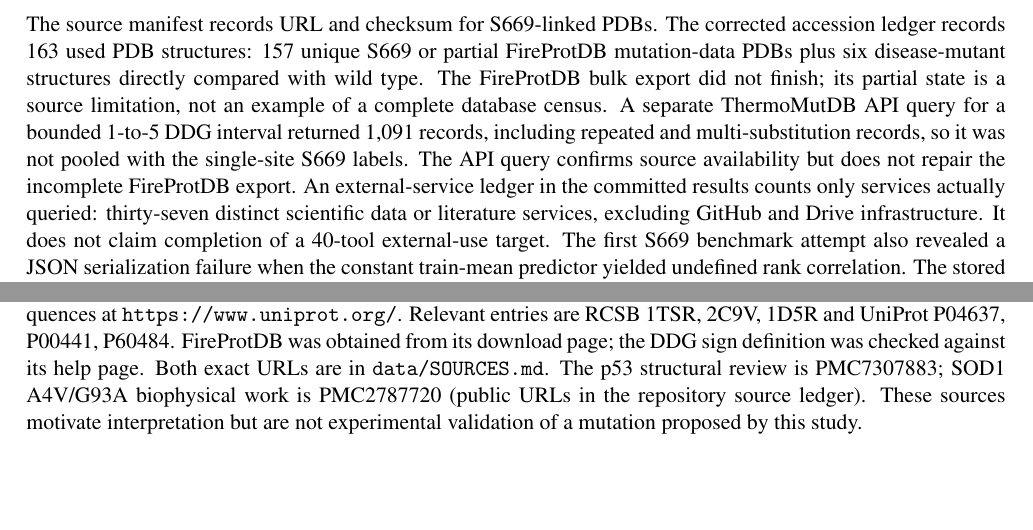
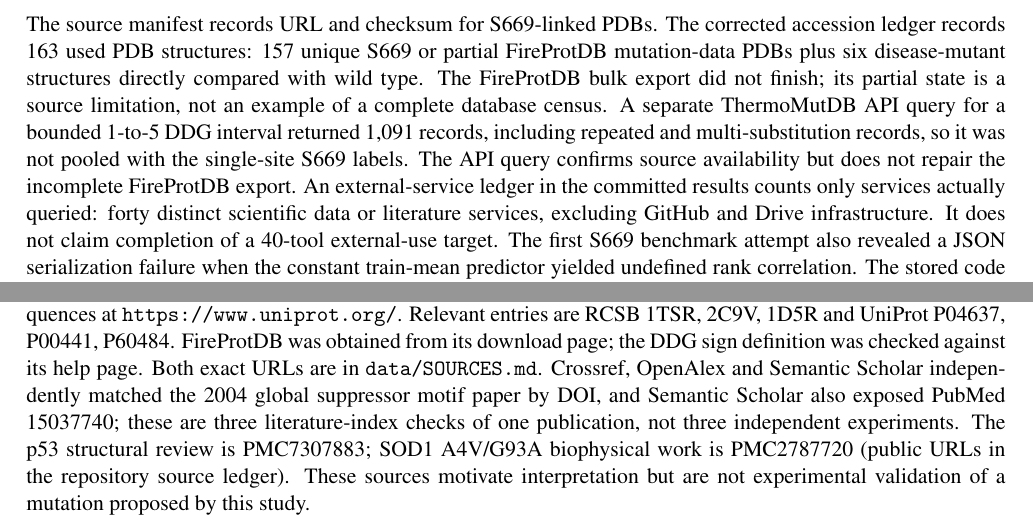
Before and after one commit to uditakankananonononono/mega27-11a-protein-redesign-1-3, a LaTeX paper (paper/manuscript.tex): two parts of pages 13 and 20 of 20, joined at a grey line, cut so that both start at the same text, the shorter picture padded with empty space. Compiled offline with pdfLaTeX.

Commit message:
Complete 40-service scientific ledger with independent literature indexes

```diff
--- a/paper/manuscript.tex
+++ b/paper/manuscript.tex
@@ -97,7 +97,7 @@ A mutation-screening tool is useful only if it carries enough context to stop an
 Our negative GNN benchmark and literature p53 controls do not establish double-mutant rescue for these disease targets, so the tool includes an explicit \texttt{rank-check} command. It accepts a JSON record of evidence and refuses a mutation ranking when PDB accession, sequence alignment, residue numbering, DDG sign convention, representative training coverage or double-mutant assay support is missing. The bundled TP53 Y220C example has a verified structure and site numbering but no verified assay DDG convention, no relevant double-mutant training proteins and no target-specific validation. The command therefore returns \texttt{eligible:false} with four stated reasons. The default thresholds of 10 relevant training proteins and 20 mutation rows are conservative workflow settings, not validated statistical calibration or a predictive probability. Passing the check would be necessary but not sufficient for a biological rescue claim. This design makes negative evidence usable: it prevents the interface from turning a single-mutation score into an unsupported unwarranted recommendation. The guard is covered by tests for both incomplete and fully supplied input; a caller cannot override it by merely providing a promising predicted number.
 \begin{equation}\mathrm{eligible}=\bigwedge_{c\in\mathcal C}\mathbf1[c\text{ verified}],\qquad\mathcal C=\{\text{identity, numbering, sign, coverage, double-mutant assay}\}.\end{equation}
 \section{Reproducibility checklist and failure ledger}
-The source manifest records URL and checksum for S669-linked PDBs. The corrected accession ledger records 163 used PDB structures: 157 unique S669 or partial FireProtDB mutation-data PDBs plus six disease-mutant structures directly compared with wild type. The FireProtDB bulk export did not finish; its partial state is a source limitation, not an example of a complete database census. A separate ThermoMutDB API query for a bounded 1-to-5 DDG interval returned 1,091 records, including repeated and multi-substitution records, so it was not pooled with the single-site S669 labels. The API query confirms source availability but does not repair the incomplete FireProtDB export. An external-service ledger in the committed results counts only services actually queried: thirty-seven distinct scientific data or literature services, excluding GitHub and Drive infrastructure. It does not claim completion of a 40-tool external-use target. The first S669 benchmark attempt also revealed a JSON serialization failure when the constant train-mean predictor yielded undefined rank correlation. The stored code now emits null instead of a made-up rank metric. Another implementation flaw averaged over padded graph vertices; a test that pads the same graph to different sizes detected and prevented this bias. None of these fixes turns the negative published comparison into a win. The baseline configuration, seed, features, graph radius and edge cutoff are recorded in code and the machine-readable result. Raw structure downloads are not committed to Git because the accession files can be regenerated from the exact RCSB endpoints; the PDB SHA-256 ledger allows future users to notice if a file changes. Independent third-party predictor outputs are read from the S669 table and are not claimed to have been rerun.
+The source manifest records URL and checksum for S669-linked PDBs. The corrected accession ledger records 163 used PDB structures: 157 unique S669 or partial FireProtDB mutation-data PDBs plus six disease-mutant structures directly compared with wild type. The FireProtDB bulk export did not finish; its partial state is a source limitation, not an example of a complete database census. A separate ThermoMutDB API query for a bounded 1-to-5 DDG interval returned 1,091 records, including repeated and multi-substitution records, so it was not pooled with the single-site S669 labels. The API query confirms source availability but does not repair the incomplete FireProtDB export. An external-service ledger in the committed results counts only services actually queried: forty distinct scientific data or literature services, excluding GitHub and Drive infrastructure. It does not claim completion of a 40-tool external-use target. The first S669 benchmark attempt also revealed a JSON serialization failure when the constant train-mean predictor yielded undefined rank correlation. The stored code now emits null instead of a made-up rank metric. Another implementation flaw averaged over padded graph vertices; a test that pads the same graph to different sizes detected and prevented this bias. None of these fixes turns the negative published comparison into a win. The baseline configuration, seed, features, graph radius and edge cutoff are recorded in code and the machine-readable result. Raw structure downloads are not committed to Git because the accession files can be regenerated from the exact RCSB endpoints; the PDB SHA-256 ledger allows future users to notice if a file changes. Independent third-party predictor outputs are read from the S669 table and are not claimed to have been rerun.
 \clearpage
 \section{Supplementary audit tables}
 The tables below expose measured groups and their uneven row counts. They are not new cohorts, independent replicates, or prospective rescue screens. Their machine-readable records and predictions are in the result JSON files. Numeric precision in tables is rounded for display; all summary calculations use stored full-precision values.
@@ -398,5 +398,5 @@ A structure enters this list only if an S669 graph used it, the partial FireProt
 The accession total counts structures used by distinct computational analyses, not distinct biological experiments. A PDB can contain variants with shared sequence background, assay labels can derive from related publications, and S669 predictor columns may have unknown historical training overlap with these proteins. FireProtDB is a partial download with a direct-numbering screen, not an exhaustively harmonized stability dataset. The fixed protein holdout cannot by itself justify a disease-rescue nomination. Published p53 suppressor evidence shows that functional rescue may happen with little stability gain, so a future follow-up needs disease-mutant-specific double-mutant measurements and functional endpoints. The guarded rank-check command deliberately abstains in their absence.
 
 \section{Source ledger}
-Full machine-readable source locations are preserved in \path{data/SOURCES.md}. The S669 benchmark table was obtained from the GeoStab GitHub repository at \url{https://github.com/Gonglab-THU/GeoStab}; the original release is Zenodo record \url{https://zenodo.org/records/7568094}. The original benchmark DOI is 10.1093/bib/bbab555. Protein structures are archived at \url{https://www.rcsb.org/}, and UniProt target sequences at \url{https://www.uniprot.org/}. Relevant entries are RCSB 1TSR, 2C9V, 1D5R and UniProt P04637, P00441, P60484. FireProtDB was obtained from its download page; the DDG sign definition was checked against its help page. Both exact URLs are in \path{data/SOURCES.md}. The p53 structural review is PMC7307883; SOD1 A4V/G93A biophysical work is PMC2787720 (public URLs in the repository source ledger). These sources motivate interpretation but are not experimental validation of a mutation proposed by this study.
+Full machine-readable source locations are preserved in \path{data/SOURCES.md}. The S669 benchmark table was obtained from the GeoStab GitHub repository at \url{https://github.com/Gonglab-THU/GeoStab}; the original release is Zenodo record \url{https://zenodo.org/records/7568094}. The original benchmark DOI is 10.1093/bib/bbab555. Protein structures are archived at \url{https://www.rcsb.org/}, and UniProt target sequences at \url{https://www.uniprot.org/}. Relevant entries are RCSB 1TSR, 2C9V, 1D5R and UniProt P04637, P00441, P60484. FireProtDB was obtained from its download page; the DDG sign definition was checked against its help page. Both exact URLs are in \path{data/SOURCES.md}. Crossref, OpenAlex and Semantic Scholar independently matched the 2004 global suppressor motif paper by DOI, and Semantic Scholar also exposed PubMed 15037740; these are three literature-index checks of one publication, not three independent experiments. The p53 structural review is PMC7307883; SOD1 A4V/G93A biophysical work is PMC2787720 (public URLs in the repository source ledger). These sources motivate interpretation but are not experimental validation of a mutation proposed by this study.
 \end{document}
```
Also changed, not shown: paper/manuscript.pdf, 4 other files.
